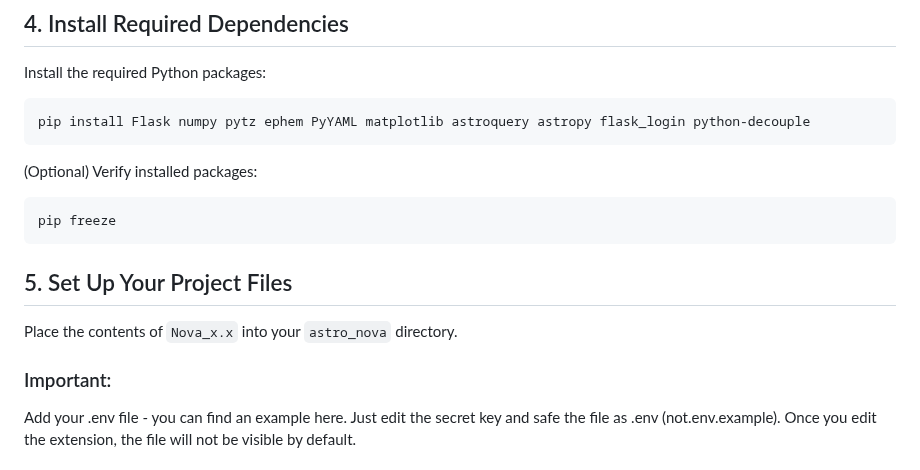
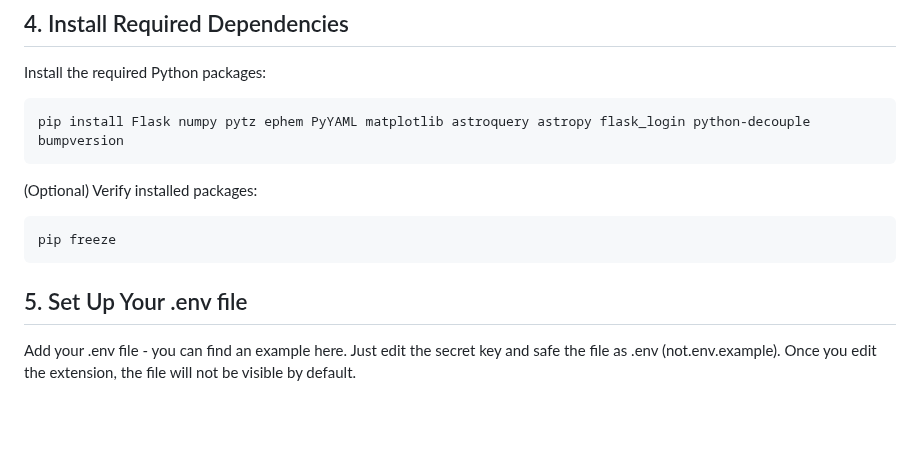
Before and after one commit to mrantonSG/nova_DSO_tracker, a Markdown page: README.md, the part around the change. Rendered like a GitHub page; blank space fills up the shorter version.

````diff
--- a/README.md
+++ b/README.md
@@ -91,7 +91,7 @@ Your terminal prompt should now start with `(nova)`.
 Install the required Python packages:
 
 ```bash
-pip install Flask numpy pytz ephem PyYAML matplotlib astroquery astropy flask_login python-decouple
+pip install Flask numpy pytz ephem PyYAML matplotlib astroquery astropy flask_login python-decouple bumpversion
 ```
 
 (Optional) Verify installed packages:
@@ -100,11 +100,8 @@ pip install Flask numpy pytz ephem PyYAML matplotlib astroquery astropy flask_lo
 pip freeze
 ```
 
-## 5. Set Up Your Project Files
+## 5. Set Up Your .env file
 
-Place the contents of `Nova_x.x` into your `astro_nova` directory.
-
-### Important:
 Add your .env file - you can find an example here. Just edit the secret key and safe the file as .env (not.env.example). Once you edit the extension, the file will not be visible by default.
 
 ## 6. Run the Application
````
